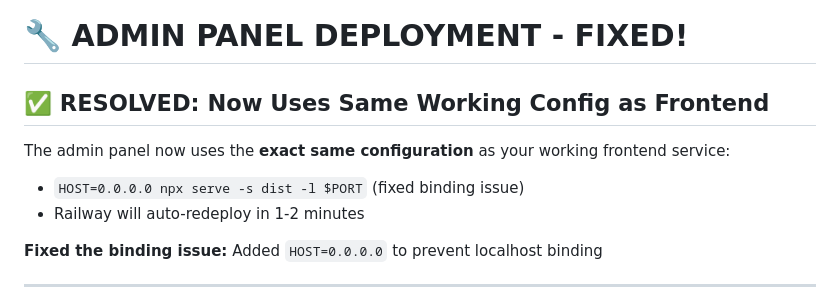
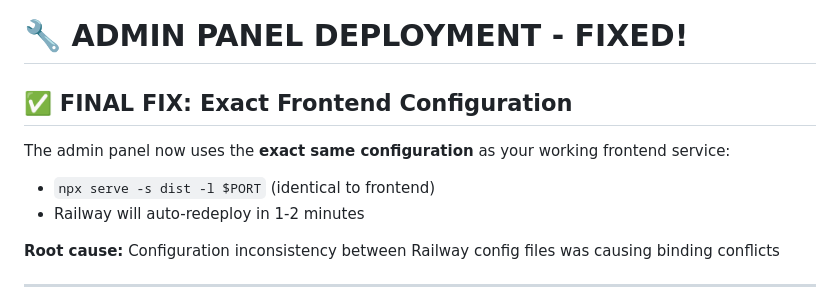
Before and after one commit to Tredoux555/guardian-connect, a Markdown page: ADMIN_DEPLOYMENT_FIX.md, the part around the change. Drawn GitHub-style.

Commit message:
Update docs: Admin panel now uses exact frontend configuration

```diff
--- a/ADMIN_DEPLOYMENT_FIX.md
+++ b/ADMIN_DEPLOYMENT_FIX.md
@@ -1,12 +1,12 @@
 # 🔧 ADMIN PANEL DEPLOYMENT - FIXED!
 
-## ✅ **RESOLVED: Now Uses Same Working Config as Frontend**
+## ✅ **FINAL FIX: Exact Frontend Configuration**
 
 The admin panel now uses the **exact same configuration** as your working frontend service:
-- `HOST=0.0.0.0 npx serve -s dist -l $PORT` (fixed binding issue)
+- `npx serve -s dist -l $PORT` (identical to frontend)
 - Railway will auto-redeploy in 1-2 minutes
 
-**Fixed the binding issue:** Added `HOST=0.0.0.0` to prevent localhost binding
+**Root cause:** Configuration inconsistency between Railway config files was causing binding conflicts
 
 ---
 
```
